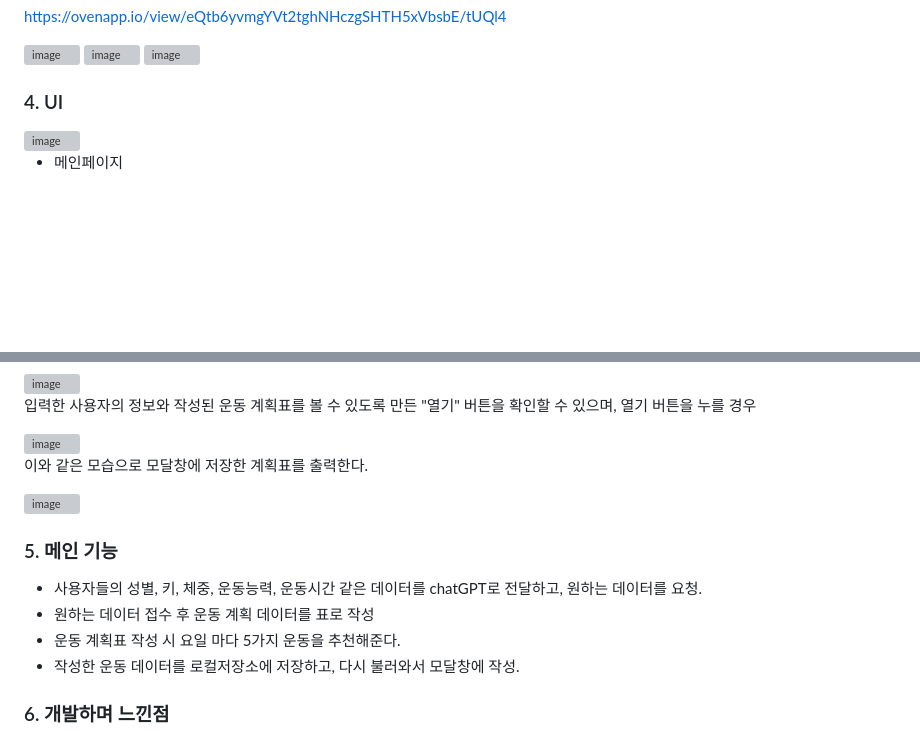
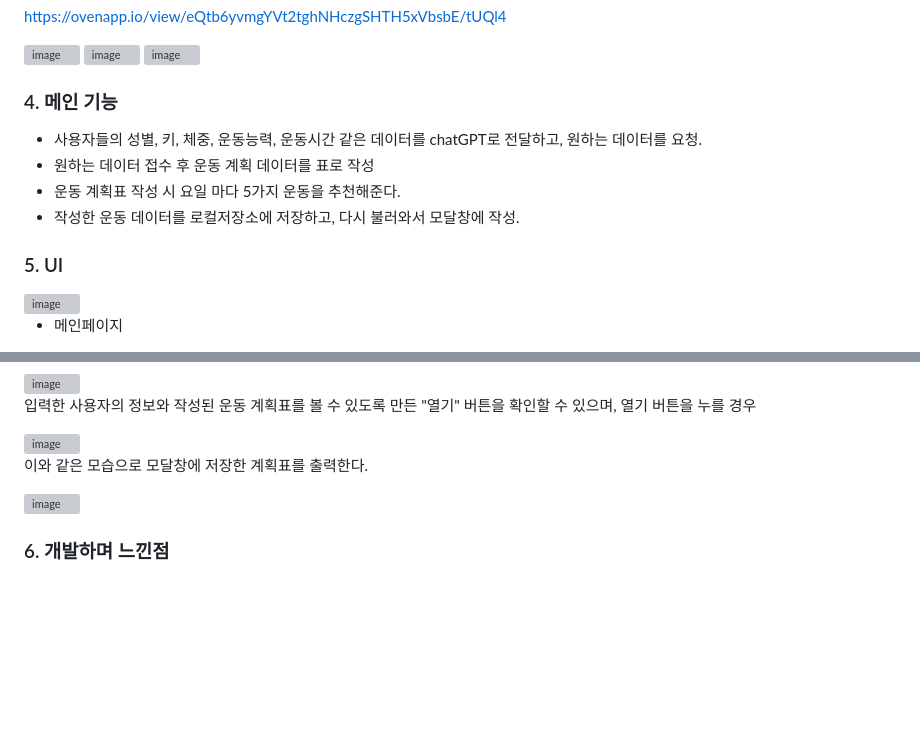
Before and after one commit to Alexmint001/WSBDchat, a Markdown page: README.md, 2 parts joined by grey strips. Drawn GitHub-style; blank space fills up the shorter version; grey boxes are pictures that could not be loaded.

```diff
--- a/README.md
+++ b/README.md
@@ -86,7 +86,14 @@ https://ovenapp.io/view/eQtb6yvmgYVt2tghNHczgSHTH5xVbsbE/tUQl4
 <img width="500" alt="image" src="https://github.com/Alexmint001/WSBDchat/assets/142385654/f9e79e08-fab4-4a9b-a5d2-8cab8bd26eeb">
 
 
-### 4. UI
+### 4. 메인 기능
+- 사용자들의 성별, 키, 체중, 운동능력, 운동시간 같은 데이터를 chatGPT로 전달하고, 원하는 데이터를 요청.
+- 원하는 데이터 접수 후 운동 계획 데이터를 표로 작성
+- 운동 계획표 작성 시 요일 마다 5가지 운동을 추천해준다.
+- 작성한 운동 데이터를 로컬저장소에 저장하고, 다시 불러와서 모달창에 작성.
+
+
+### 5. UI
 
 <img width="500" alt="image" src="https://github.com/Alexmint001/WSBDchat/assets/142385654/217aabbc-1196-4715-9070-27e4ef513326">
 
@@ -124,13 +131,6 @@ https://ovenapp.io/view/eQtb6yvmgYVt2tghNHczgSHTH5xVbsbE/tUQl4
 <img width="1000" alt="image" src="https://github.com/Alexmint001/WSBDchat/assets/142385654/f874a3d0-afbf-4dcb-a250-da9a877e2c6f">
 
 
-### 5. 메인 기능
-- 사용자들의 성별, 키, 체중, 운동능력, 운동시간 같은 데이터를 chatGPT로 전달하고, 원하는 데이터를 요청.
-- 원하는 데이터 접수 후 운동 계획 데이터를 표로 작성
-- 운동 계획표 작성 시 요일 마다 5가지 운동을 추천해준다.
-- 작성한 운동 데이터를 로컬저장소에 저장하고, 다시 불러와서 모달창에 작성.
-
-
 ### 6. 개발하며 느낀점
 - 혼자서 직접 만들어보는 첫 프로젝트이다 보니 걱정도 많이 되고, 모르는 것도 많았지만 하나하나 공부해가면서 만드는 과정과 내가 머릿속으로 생각했던 기능들이 점점 구현이 되어가는 모습을 보는 것이 재밌었습니다.
 - 그리고 기능구현이 안되더라도 왜 안되지? 하면서 고민하다가 해결이 되면 기분이 되게 좋았습니다.
```
Also changed, not shown: other parts of README.md (+2 -2 lines).
